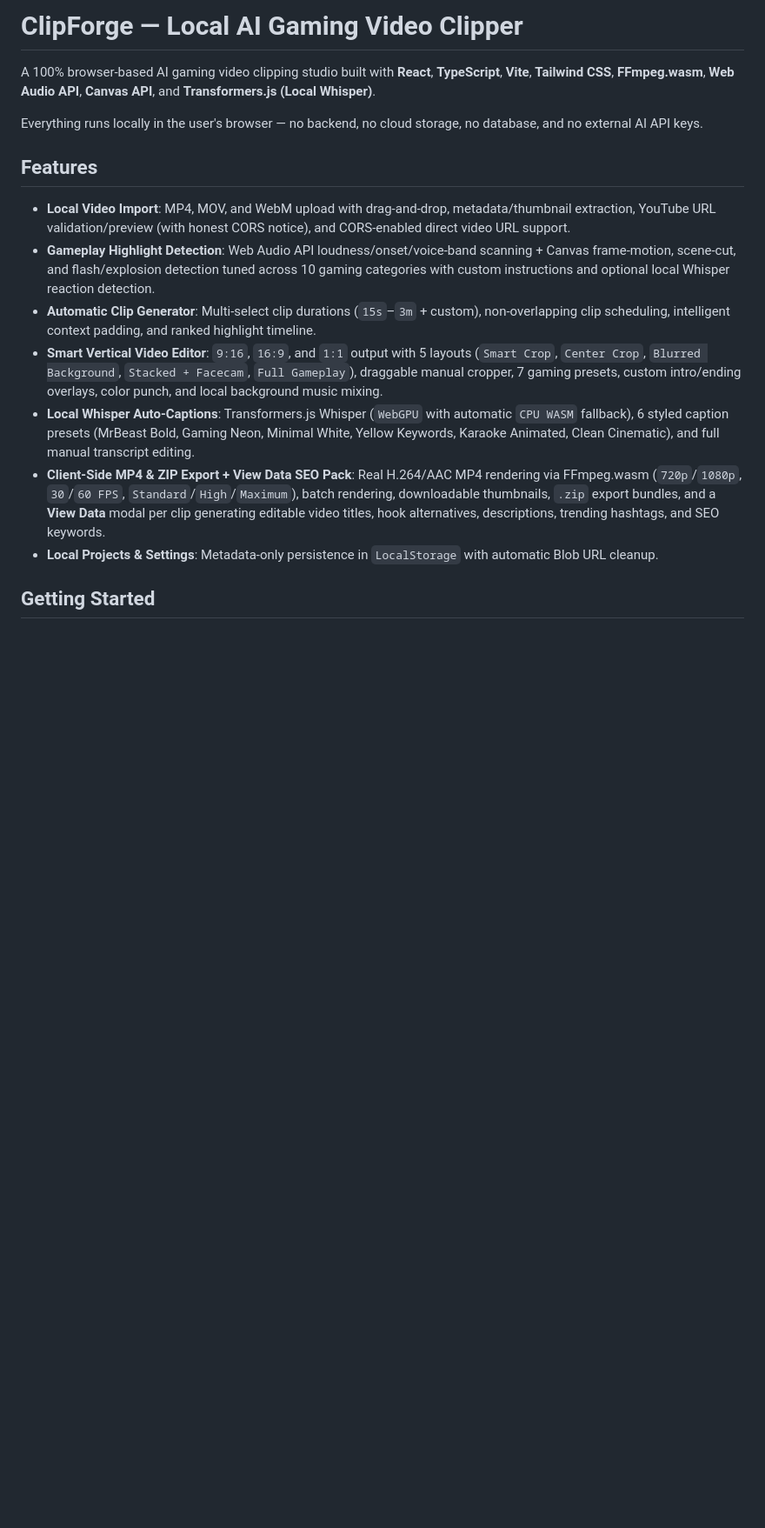
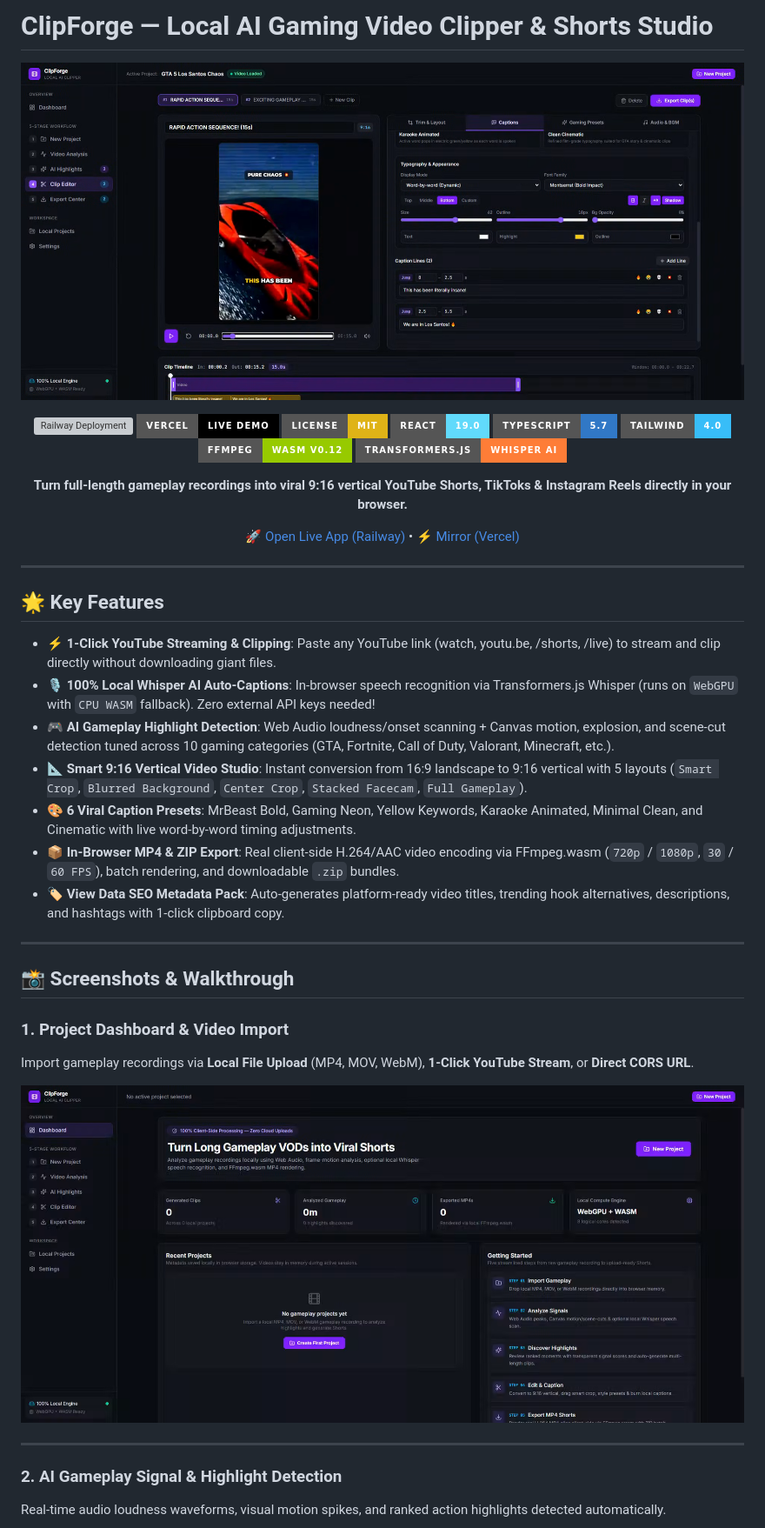
Before and after one commit to hashirmeraj/clipforge, a Markdown page: README.md, the part around one of its changes. Shown at 87% size. GitHub-like rendering; pictures changed too: docs/screenshots/clip-editor.png (added), docs/screenshots/dashboard.png (added); badges without logos; blank space fills up the shorter version; grey boxes are pictures that could not be loaded.

Commit message:
docs: add screenshots gallery, architecture diagrams, Railway deployment badges, and comprehensive documentation

```diff
--- a/README.md
+++ b/README.md
@@ -1,17 +1,47 @@
-# ClipForge — Local AI Gaming Video Clipper
+# ClipForge — Local AI Gaming Video Clipper & Shorts Studio
 
-A 100% browser-based AI gaming video clipping studio built with **React**, **TypeScript**, **Vite**, **Tailwind CSS**, **FFmpeg.wasm**, **Web Audio API**, **Canvas API**, and **Transformers.js (Local Whisper)**.
+<div align="center">
 
-Everything runs locally in the user's browser — no backend, no cloud storage, no database, and no external AI API keys.
+![ClipForge Banner](docs/screenshots/clip-editor.png)
 
-## Features
+[![Railway Deployment](https://railway.com/button.svg)](https://clipforge-production-1b2a5d93.up.railway.app/)
+[![Vercel Deployment](https://img.shields.io/badge/Vercel-Live%20Demo-black?style=for-the-badge&logo=vercel)](https://clipforge-pi-ecru.vercel.app/)
+[![License: MIT](https://img.shields.io/badge/License-MIT-yellow.svg?style=for-the-badge)](LICENSE)
+[![React 19](https://img.shields.io/badge/React-19.0-61dafb?style=for-the-badge&logo=react)](https://react.dev/)
+[![TypeScript](https://img.shields.io/badge/TypeScript-5.7-3178c6?style=for-the-badge&logo=typescript)](https://www.typescriptlang.org/)
+[![Tailwind CSS v4](https://img.shields.io/badge/Tailwind-4.0-38bdf8?style=for-the-badge&logo=tailwindcss)](https://tailwindcss.com/)
+[![FFmpeg.wasm](https://img.shields.io/badge/FFmpeg-WASM%20v0.12-green?style=for-the-badge&logo=ffmpeg)](https://ffmpegwasm.netlify.app/)
+[![Transformers.js](https://img.shields.io/badge/Transformers.js-Whisper%20AI-orange?style=for-the-badge&logo=huggingface)](https://huggingface.co/docs/transformers.js)
 
-- **Local Video Import**: MP4, MOV, and WebM upload with drag-and-drop, metadata/thumbnail extraction, YouTube URL validation/preview (with honest CORS notice), and CORS-enabled direct video URL support.
-- **Gameplay Highlight Detection**: Web Audio API loudness/onset/voice-band scanning + Canvas frame-motion, scene-cut, and flash/explosion detection tuned across 10 gaming categories with custom instructions and optional local Whisper reaction detection.
-- **Automatic Clip Generator**: Multi-select clip durations (`15s`–`3m` + custom), non-overlapping clip scheduling, intelligent context padding, and ranked highlight timeline.
-- **Smart Vertical Video Editor**: `9:16`, `16:9`, and `1:1` output with 5 layouts (`Smart Crop`, `Center Crop`, `Blurred Background`, `Stacked + Facecam`, `Full Gameplay`), draggable manual cropper, 7 gaming presets, custom intro/ending overlays, color punch, and local background music mixing.
-- **Local Whisper Auto-Captions**: Transformers.js Whisper (`WebGPU` with automatic `CPU WASM` fallback), 6 styled caption presets (MrBeast Bold, Gaming Neon, Minimal White, Yellow Keywords, Karaoke Animated, Clean Cinematic), and full manual transcript editing.
-- **Client-Side MP4 & ZIP Export + View Data SEO Pack**: Real H.264/AAC MP4 rendering via FFmpeg.wasm (`720p`/`1080p`, `30`/`60 FPS`, `Standard`/`High`/`Maximum`), batch rendering, downloadable thumbnails, `.zip` export bundles, and a **View Data** modal per clip generating editable video titles, hook alternatives, descriptions, trending hashtags, and SEO keywords.
-- **Local Projects & Settings**: Metadata-only persistence in `LocalStorage` with automatic Blob URL cleanup.
+**Turn full-length gameplay recordings into viral 9:16 vertical YouTube Shorts, TikToks & Instagram Reels directly in your browser.**
 
-## Getting Started
+[🚀 Open Live App (Railway)](https://clipforge-production-1b2a5d93.up.railway.app/) • [⚡ Mirror (Vercel)](https://clipforge-pi-ecru.vercel.app/)
+
+</div>
+
+---
+
+## 🌟 Key Features
+
+- **⚡ 1-Click YouTube Streaming & Clipping**: Paste any YouTube link (watch, youtu.be, /shorts, /live) to stream and clip directly without downloading giant files.
+- **🎙️ 100% Local Whisper AI Auto-Captions**: In-browser speech recognition via Transformers.js Whisper (runs on `WebGPU` with `CPU WASM` fallback). Zero external API keys needed!
+- **🎮 AI Gameplay Highlight Detection**: Web Audio loudness/onset scanning + Canvas motion, explosion, and scene-cut detection tuned across 10 gaming categories (GTA, Fortnite, Call of Duty, Valorant, Minecraft, etc.).
+- **📐 Smart 9:16 Vertical Video Studio**: Instant conversion from 16:9 landscape to 9:16 vertical with 5 layouts (`Smart Crop`, `Blurred Background`, `Center Crop`, `Stacked Facecam`, `Full Gameplay`).
+- **🎨 6 Viral Caption Presets**: MrBeast Bold, Gaming Neon, Yellow Keywords, Karaoke Animated, Minimal Clean, and Cinematic with live word-by-word timing adjustments.
+- **📦 In-Browser MP4 & ZIP Export**: Real client-side H.264/AAC video encoding via FFmpeg.wasm (`720p` / `1080p`, `30` / `60 FPS`), batch rendering, and downloadable `.zip` bundles.
+- **🏷️ View Data SEO Metadata Pack**: Auto-generates platform-ready video titles, trending hook alternatives, descriptions, and hashtags with 1-click clipboard copy.
+
+---
+
+## 📸 Screenshots & Walkthrough
+
+### 1. Project Dashboard & Video Import
+Import gameplay recordings via **Local File Upload** (MP4, MOV, WebM), **1-Click YouTube Stream**, or **Direct CORS URL**.
+
+![Dashboard](docs/screenshots/dashboard.png)
+
+---
+
+### 2. AI Gameplay Signal & Highlight Detection
+Real-time audio loudness waveforms, visual motion spikes, and ranked action highlights detected automatically.
+
```
Also changed, not shown: other parts of README.md (+104 -1 lines), docs/screenshots/export-center.png (added), docs/screenshots/highlights.png (added), docs/screenshots/view-data.png (added).
